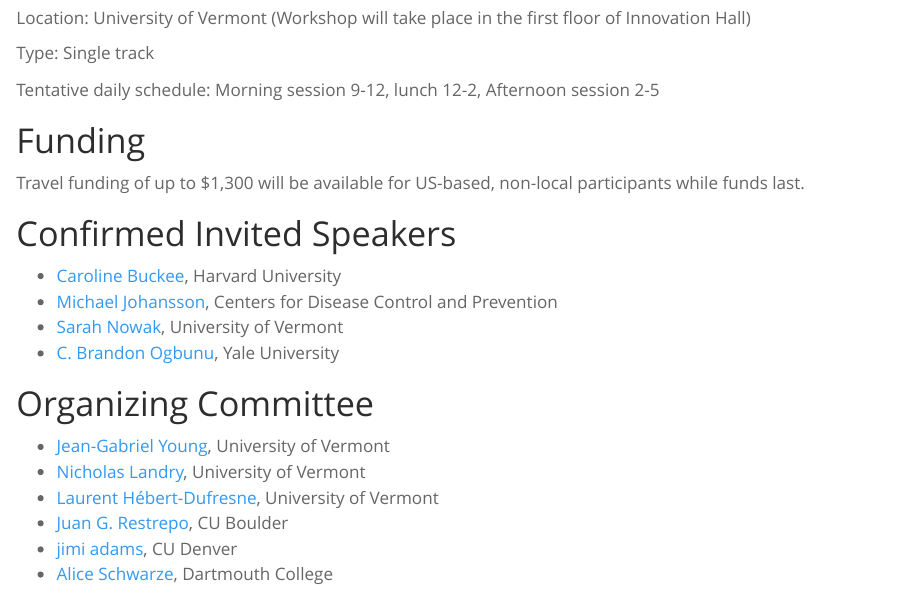
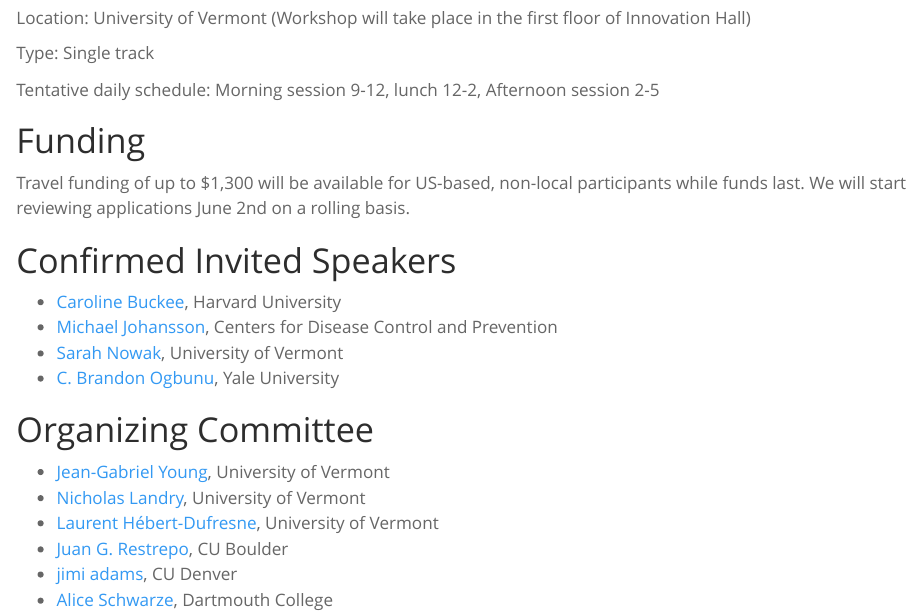
Before and after one commit to ccss-conference/ccss-conference.github.io, a Quarto document (index.qmd): the page in a window 1100 px wide, from 740 px down. Rendered offline with R 4.5, knitr and Pandoc in place of Quarto, with nearby package versions.

Commit message:
added deadline

```diff
--- a/index.qmd
+++ b/index.qmd
@@ -18,7 +18,7 @@
 
 # Funding
 
-Travel funding of up to $1,300 will be available for US-based, non-local participants while funds last.
+Travel funding of up to $1,300 will be available for US-based, non-local participants while funds last. We will start reviewing applications June 2nd on a rolling basis.
 
 # Confirmed Invited Speakers
 
```
Also changed, not shown: pages/signup.qmd (+1 -1 lines).
